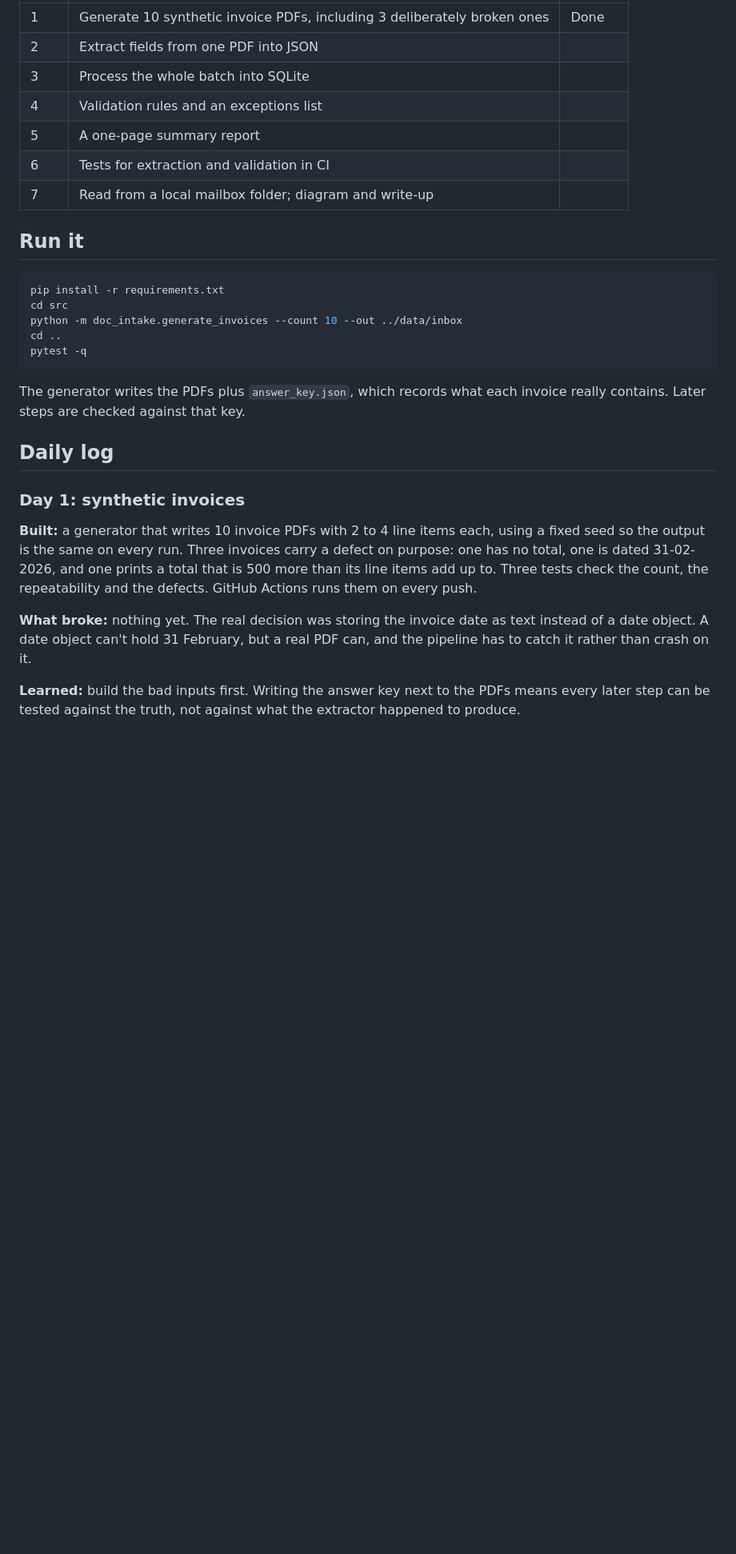
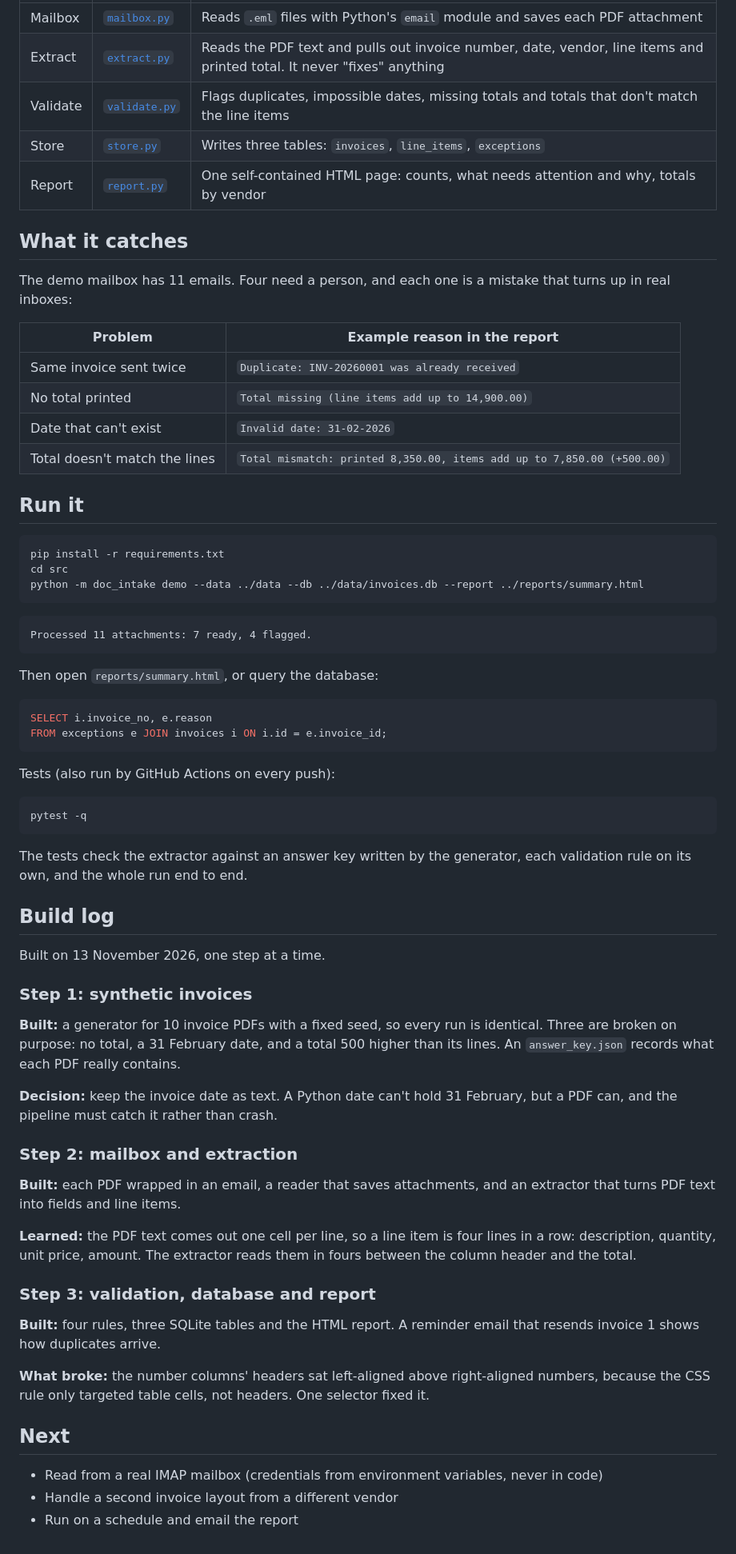
Before and after one commit to builtbyshailendra/doc-intake-pipeline, a Markdown page: README.md, the part around one of its changes. Shown at 80% size. GitHub-like rendering; blank space fills up the shorter version.

Commit message:
README: diagram, report screenshot and build log

````diff
--- a/README.md
+++ b/README.md
@@ -14,30 +32,72 @@ Many teams still have people opening emailed PDFs and typing numbers into a spre
 |---|---|---|
-| 1 | Generate 10 synthetic invoice PDFs, including 3 deliberately broken ones | Done |
-| 2 | Extract fields from one PDF into JSON | |
-| 3 | Process the whole batch into SQLite | |
-| 4 | Validation rules and an exceptions list | |
-| 5 | A one-page summary report | |
-| 6 | Tests for extraction and validation in CI | |
-| 7 | Read from a local mailbox folder; diagram and write-up | |
+| Mailbox | [`mailbox.py`](src/doc_intake/mailbox.py) | Reads `.eml` files with Python's `email` module and saves each PDF attachment |
+| Extract | [`extract.py`](src/doc_intake/extract.py) | Reads the PDF text and pulls out invoice number, date, vendor, line items and printed total. It never "fixes" anything |
+| Validate | [`validate.py`](src/doc_intake/validate.py) | Flags duplicates, impossible dates, missing totals and totals that don't match the line items |
+| Store | [`store.py`](src/doc_intake/store.py) | Writes three tables: `invoices`, `line_items`, `exceptions` |
+| Report | [`report.py`](src/doc_intake/report.py) | One self-contained HTML page: counts, what needs attention and why, totals by vendor |
+
+## What it catches
+
+The demo mailbox has 11 emails. Four need a person, and each one is a mistake that turns up in real inboxes:
+
+| Problem | Example reason in the report |
+|---|---|
+| Same invoice sent twice | `Duplicate: INV-20260001 was already received` |
+| No total printed | `Total missing (line items add up to 14,900.00)` |
+| Date that can't exist | `Invalid date: 31-02-2026` |
+| Total doesn't match the lines | `Total mismatch: printed 8,350.00, items add up to 7,850.00 (+500.00)` |
 
 ## Run it
 
 ```bash
 pip install -r requirements.txt
 cd src
-python -m doc_intake.generate_invoices --count 10 --out ../data/inbox
-cd ..
+python -m doc_intake demo --data ../data --db ../data/invoices.db --report ../reports/summary.html
+```
+
+```text
+Processed 11 attachments: 7 ready, 4 flagged.
+```
+
+Then open `reports/summary.html`, or query the database:
+
+```sql
+SELECT i.invoice_no, e.reason
+FROM exceptions e JOIN invoices i ON i.id = e.invoice_id;
+```
+
+Tests (also run by GitHub Actions on every push):
+
+```bash
 pytest -q
 ```
 
-The generator writes the PDFs plus `answer_key.json`, which records what each invoice really contains. Later steps are checked against that key.
+The tests check the extractor against an answer key written by the generator, each validation rule on its own, and the whole run end to end.
 
-## Daily log
+## Build log
 
-### Day 1: synthetic invoices
+Built on 13 November 2026, one step at a time.
 
-**Built:** a generator that writes 10 invoice PDFs with 2 to 4 line items each, using a fixed seed so the output is the same on every run. Three invoices carry a defect on purpose: one has no total, one is dated 31-02-2026, and one prints a total that is 500 more than its line items add up to. Three tests check the count, the repeatability and the defects. GitHub Actions runs them on every push.
+### Step 1: synthetic invoices
 
-**What broke:** nothing yet. The real decision was storing the invoice date as text instead of a date object. A date object can't hold 31 February, but a real PDF can, and the pipeline has to catch it rather than crash on it.
+**Built:** a generator for 10 invoice PDFs with a fixed seed, so every run is identical. Three are broken on purpose: no total, a 31 February date, and a total 500 higher than its lines. An `answer_key.json` records what each PDF really contains.
 
-**Learned:** build the bad inputs first. Writing the answer key next to the PDFs means every later step can be tested against the truth, not against what the extractor happened to produce.
+**Decision:** keep the invoice date as text. A Python date can't hold 31 February, but a PDF can, and the pipeline must catch it rather than crash.
+
+### Step 2: mailbox and extraction
+
+**Built:** each PDF wrapped in an email, a reader that saves attachments, and an extractor that turns PDF text into fields and line items.
+
+**Learned:** the PDF text comes out one cell per line, so a line item is four lines in a row: description, quantity, unit price, amount. The extractor reads them in fours between the column header and the total.
+
+### Step 3: validation, database and report
+
+**Built:** four rules, three SQLite tables and the HTML report. A reminder email that resends invoice 1 shows how duplicates arrive.
+
+**What broke:** the number columns' headers sat left-aligned above right-aligned numbers, because the CSS rule only targeted table cells, not headers. One selector fixed it.
+
+## Next
+
+- Read from a real IMAP mailbox (credentials from environment variables, never in code)
+- Handle a second invoice layout from a different vendor
+- Run on a schedule and email the report
````
Also changed, not shown: other parts of README.md (+23 -5 lines), docs/report.png (added).
